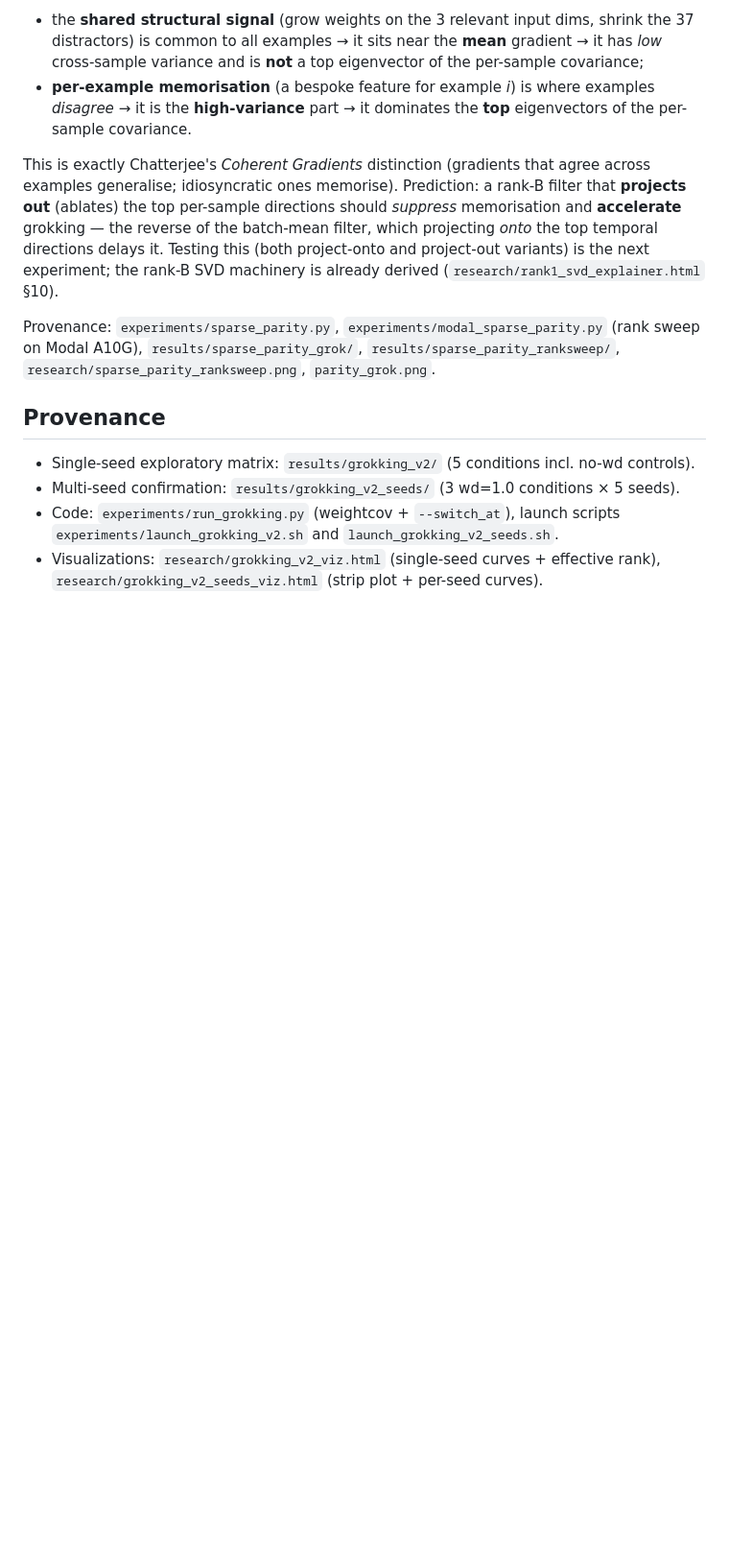
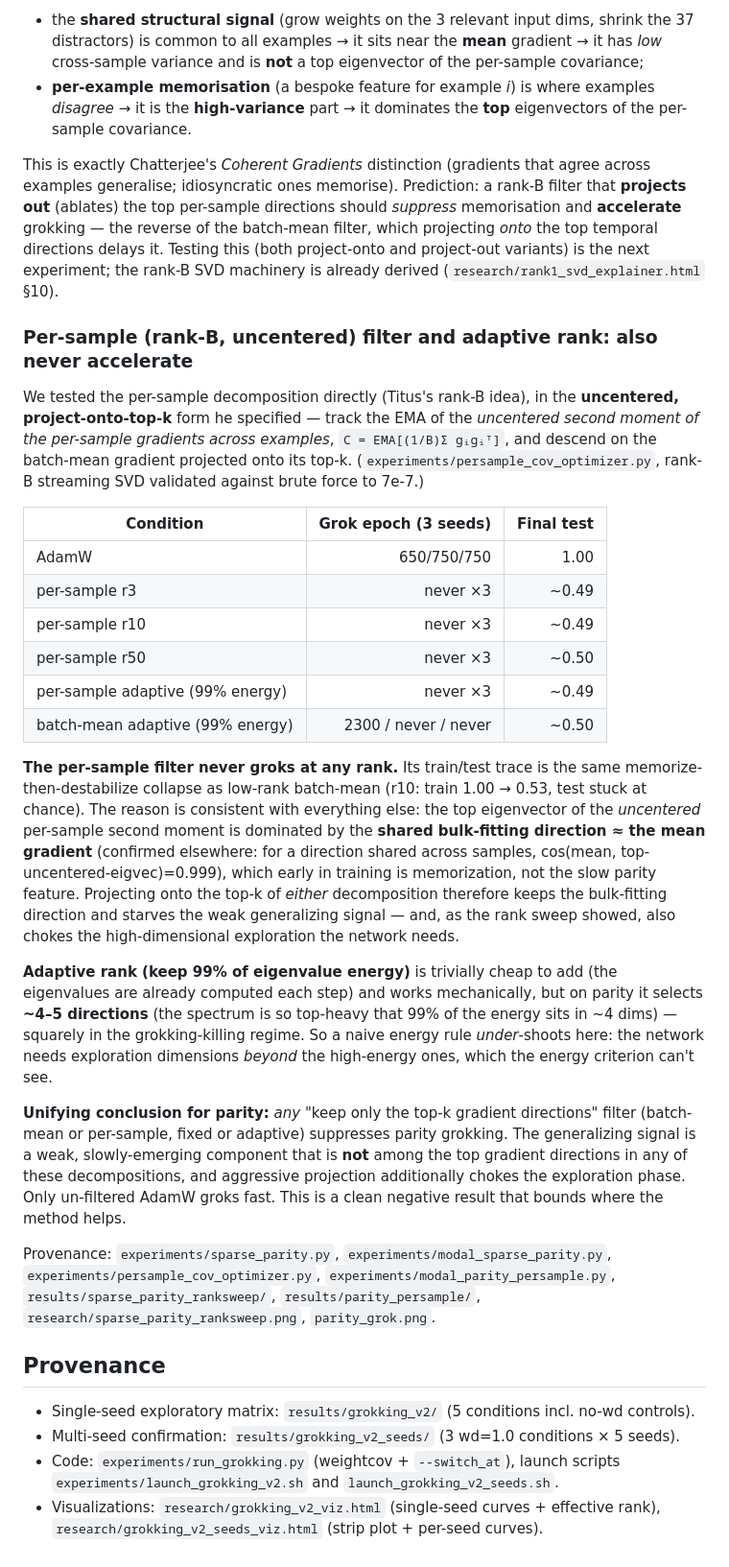
Before and after one commit to tbuckworth/optimizers, a Markdown page: research/grokking_v2_findings.md, the part around the change. Shown at 96% size. Rendered like a GitHub page; blank space fills up the shorter version.

Commit message:
Write up per-sample filter + adaptive-rank parity results (clean negative)
Per-sample uncentered project-top-k never groks at any rank (memorize-then-destabilize,
like low-rank batch-mean). Adaptive 99%-energy picks ~4-5 dims (too few). Unifying:
any keep-top-k filter suppresses parity grokking; the signal isn't in the top of any
of these gradient decompositions. Only un-filtered AdamW groks fast.

Co-Authored-By: Claude Opus 4.8 <noreply@anthropic.com>

```diff
--- a/research/grokking_v2_findings.md
+++ b/research/grokking_v2_findings.md
@@ -196,8 +196,47 @@ grokking — the reverse of the batch-mean filter, which projecting *onto* the t
 directions delays it. Testing this (both project-onto and project-out variants) is the next
 experiment; the rank-B SVD machinery is already derived (`research/rank1_svd_explainer.html` §10).
 
-Provenance: `experiments/sparse_parity.py`, `experiments/modal_sparse_parity.py` (rank
-sweep on Modal A10G), `results/sparse_parity_grok/`, `results/sparse_parity_ranksweep/`,
+### Per-sample (rank-B, uncentered) filter and adaptive rank: also never accelerate
+
+We tested the per-sample decomposition directly (Titus's rank-B idea), in the **uncentered,
+project-onto-top-k** form he specified — track the EMA of the *uncentered second moment of the
+per-sample gradients across examples*, `C = EMA[(1/B)Σ gᵢgᵢᵀ]`, and descend on the batch-mean
+gradient projected onto its top-k. (`experiments/persample_cov_optimizer.py`, rank-B streaming
+SVD validated against brute force to 7e-7.)
+
+| Condition | Grok epoch (3 seeds) | Final test |
+|-----------|---------------------:|-----------:|
+| AdamW | 650/750/750 | 1.00 |
+| per-sample r3 | never ×3 | ~0.49 |
+| per-sample r10 | never ×3 | ~0.49 |
+| per-sample r50 | never ×3 | ~0.50 |
+| per-sample adaptive (99% energy) | never ×3 | ~0.49 |
+| batch-mean adaptive (99% energy) | 2300 / never / never | ~0.50 |
+
+**The per-sample filter never groks at any rank.** Its train/test trace is the same
+memorize-then-destabilize collapse as low-rank batch-mean (r10: train 1.00 → 0.53, test stuck at
+chance). The reason is consistent with everything else: the top eigenvector of the *uncentered*
+per-sample second moment is dominated by the **shared bulk-fitting direction ≈ the mean gradient**
+(confirmed elsewhere: for a direction shared across samples, cos(mean, top-uncentered-eigvec)=0.999),
+which early in training is memorization, not the slow parity feature. Projecting onto the top-k of
+*either* decomposition therefore keeps the bulk-fitting direction and starves the weak generalizing
+signal — and, as the rank sweep showed, also chokes the high-dimensional exploration the network needs.
+
+**Adaptive rank (keep 99% of eigenvalue energy)** is trivially cheap to add (the eigenvalues are
+already computed each step) and works mechanically, but on parity it selects **~4–5 directions**
+(the spectrum is so top-heavy that 99% of the energy sits in ~4 dims) — squarely in the
+grokking-killing regime. So a naive energy rule *under*-shoots here: the network needs exploration
+dimensions *beyond* the high-energy ones, which the energy criterion can't see.
+
+**Unifying conclusion for parity:** *any* "keep only the top-k gradient directions" filter
+(batch-mean or per-sample, fixed or adaptive) suppresses parity grokking. The generalizing signal is
+a weak, slowly-emerging component that is **not** among the top gradient directions in any of these
+decompositions, and aggressive projection additionally chokes the exploration phase. Only un-filtered
+AdamW groks fast. This is a clean negative result that bounds where the method helps.
+
+Provenance: `experiments/sparse_parity.py`, `experiments/modal_sparse_parity.py`,
+`experiments/persample_cov_optimizer.py`, `experiments/modal_parity_persample.py`,
+`results/sparse_parity_ranksweep/`, `results/parity_persample/`,
 `research/sparse_parity_ranksweep.png`, `parity_grok.png`.
 
 ## Provenance
```
